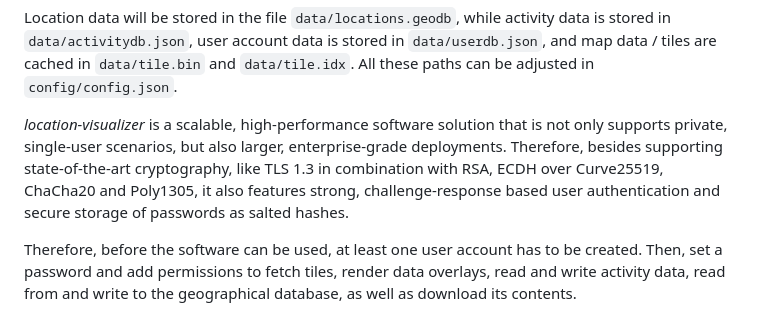
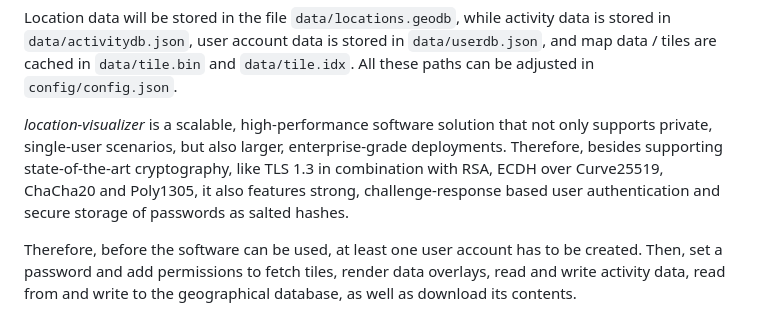
Before and after one commit to andrepxx/location-visualizer, a Markdown page: README.md, the part around the change. GitHub-like rendering.

Commit message:
Correct typo in README.md

```diff
--- a/README.md
+++ b/README.md
@@ -32,7 +32,7 @@ This will create an RSA key pair for the TLS connection between the user-interfa
 
 Location data will be stored in the file `data/locations.geodb`, while activity data is stored in `data/activitydb.json`, user account data is stored in `data/userdb.json`, and map data / tiles are cached in `data/tile.bin` and `data/tile.idx`. All these paths can be adjusted in `config/config.json`.
 
-*location-visualizer* is a scalable, high-performance software solution that is not only supports private, single-user scenarios, but also larger, enterprise-grade deployments. Therefore, besides supporting state-of-the-art cryptography, like TLS 1.3 in combination with RSA, ECDH over Curve25519, ChaCha20 and Poly1305, it also features strong, challenge-response based user authentication and secure storage of passwords as salted hashes.
+*location-visualizer* is a scalable, high-performance software solution that not only supports private, single-user scenarios, but also larger, enterprise-grade deployments. Therefore, besides supporting state-of-the-art cryptography, like TLS 1.3 in combination with RSA, ECDH over Curve25519, ChaCha20 and Poly1305, it also features strong, challenge-response based user authentication and secure storage of passwords as salted hashes.
 
 Therefore, before the software can be used, at least one user account has to be created. Then, set a password and add permissions to fetch tiles, render data overlays, read and write activity data, read from and write to the geographical database, as well as download its contents.
 
```
